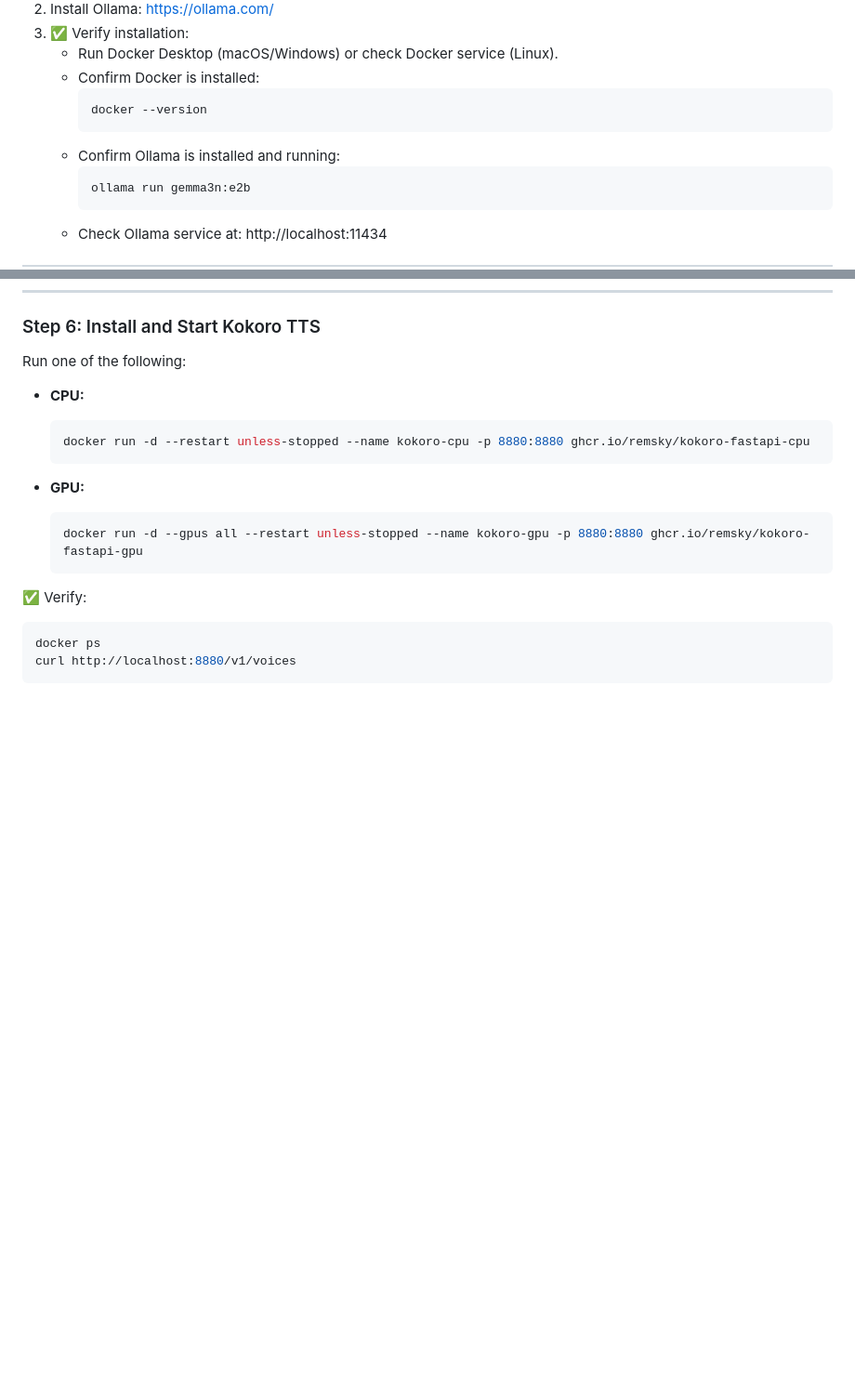
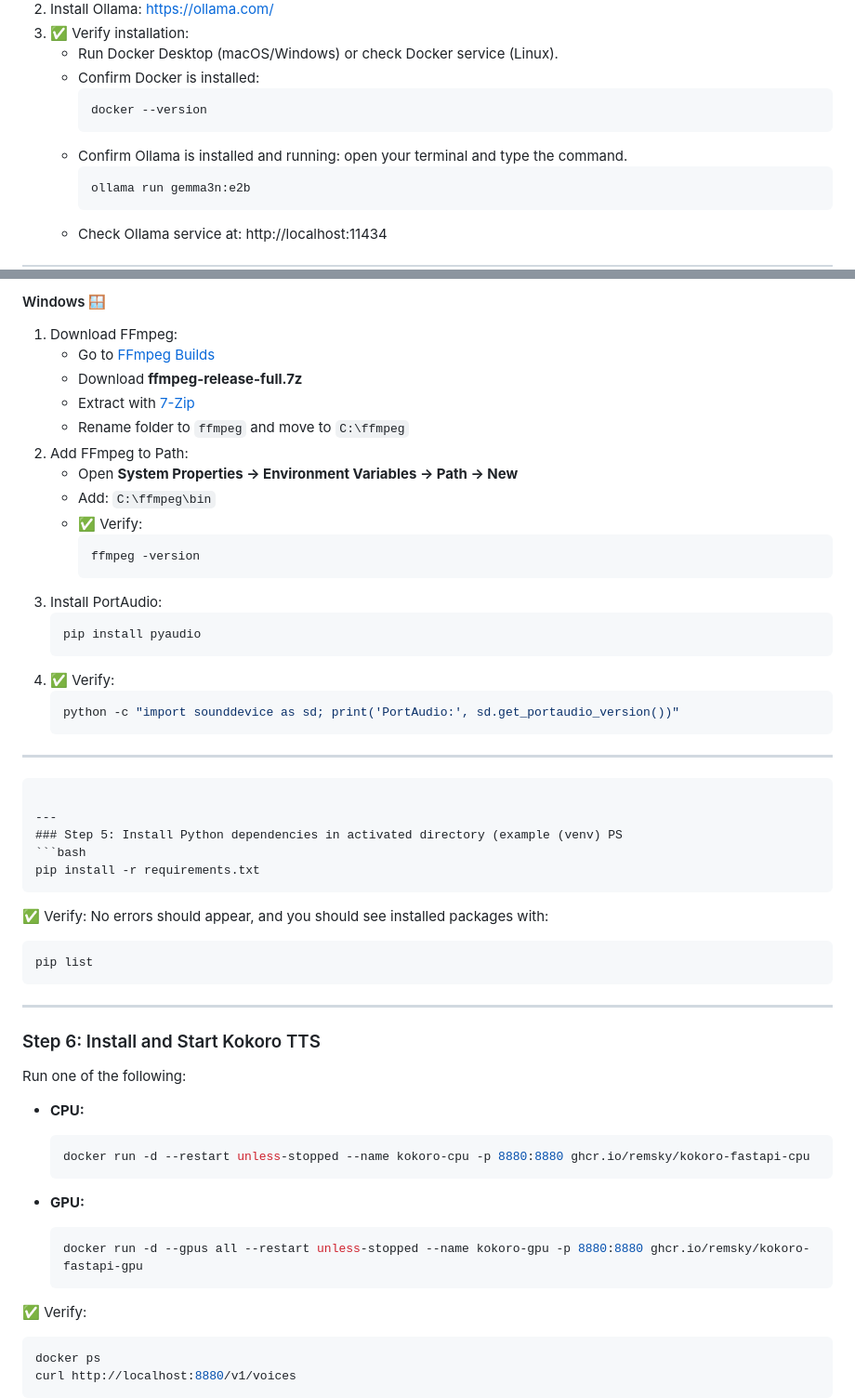
Before and after one commit to kenschultz64/gogospelnow, a Markdown page: README.md, 2 parts joined by grey strips. Shown at 93% size. Rendered like a GitHub page; blank space fills up the shorter version.

````diff
--- a/README.md
+++ b/README.md
@@ -21,7 +21,7 @@ If you do not have Docker or Ollama installed, install them first. Then install
      ```bash
      docker --version
      ```
-   - Confirm Ollama is installed and running:
+   - Confirm Ollama is installed and running: open your terminal and type the command.
      ```bash
      ollama run gemma3n:e2b
      ```
@@ -142,3 +186,43 @@ The app needs **FFmpeg** for audio processing and **PortAudio** for microphone s
+#### Windows 🪟
+1. Download FFmpeg:
+   - Go to [FFmpeg Builds](https://www.gyan.dev/ffmpeg/builds/)
+   - Download **ffmpeg-release-full.7z**
+   - Extract with [7-Zip](https://www.7-zip.org/)
+   - Rename folder to `ffmpeg` and move to `C:\ffmpeg`
+2. Add FFmpeg to Path:
+   - Open **System Properties → Environment Variables → Path → New**
+   - Add: `C:\ffmpeg\bin`
+   - ✅ Verify:
+     ```powershell
+     ffmpeg -version
+     ```
+3. Install PortAudio:
+   ```powershell
+   pip install pyaudio
+   ```
+4. ✅ Verify:
+   ```powershell
+   python -c "import sounddevice as sd; print('PortAudio:', sd.get_portaudio_version())"
+   ```
+
+---
+   ```
+
+---
+### Step 5: Install Python dependencies in activated directory (example (venv) PS
+```bash
+pip install -r requirements.txt
+```
+✅ Verify: No errors should appear, and you should see installed packages with:
+```bash
+pip list
+```
+
+---
+
+
+
+
 
 ### Step 6: Install and Start Kokoro TTS
 
````
Also changed, not shown: other parts of README.md (+79 -35 lines).
